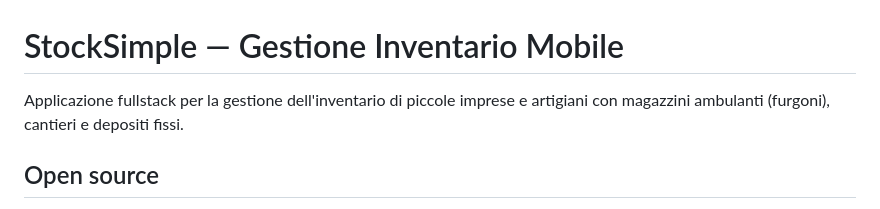
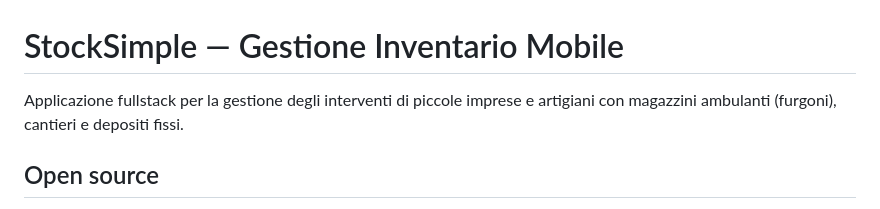
Before and after one commit to GIEI/VanStock, a Markdown page: README.md, the part around the change. Drawn GitHub-style.

Commit message:
Update project description in README.md

```diff
--- a/README.md
+++ b/README.md
@@ -1,6 +1,6 @@
 # StockSimple — Gestione Inventario Mobile
 
-Applicazione fullstack per la gestione dell'inventario di piccole imprese e artigiani con magazzini ambulanti (furgoni), cantieri e depositi fissi.
+Applicazione fullstack per la gestione degli interventi di piccole imprese e artigiani con magazzini ambulanti (furgoni), cantieri e depositi fissi.
 
 ## Open source
 
```
